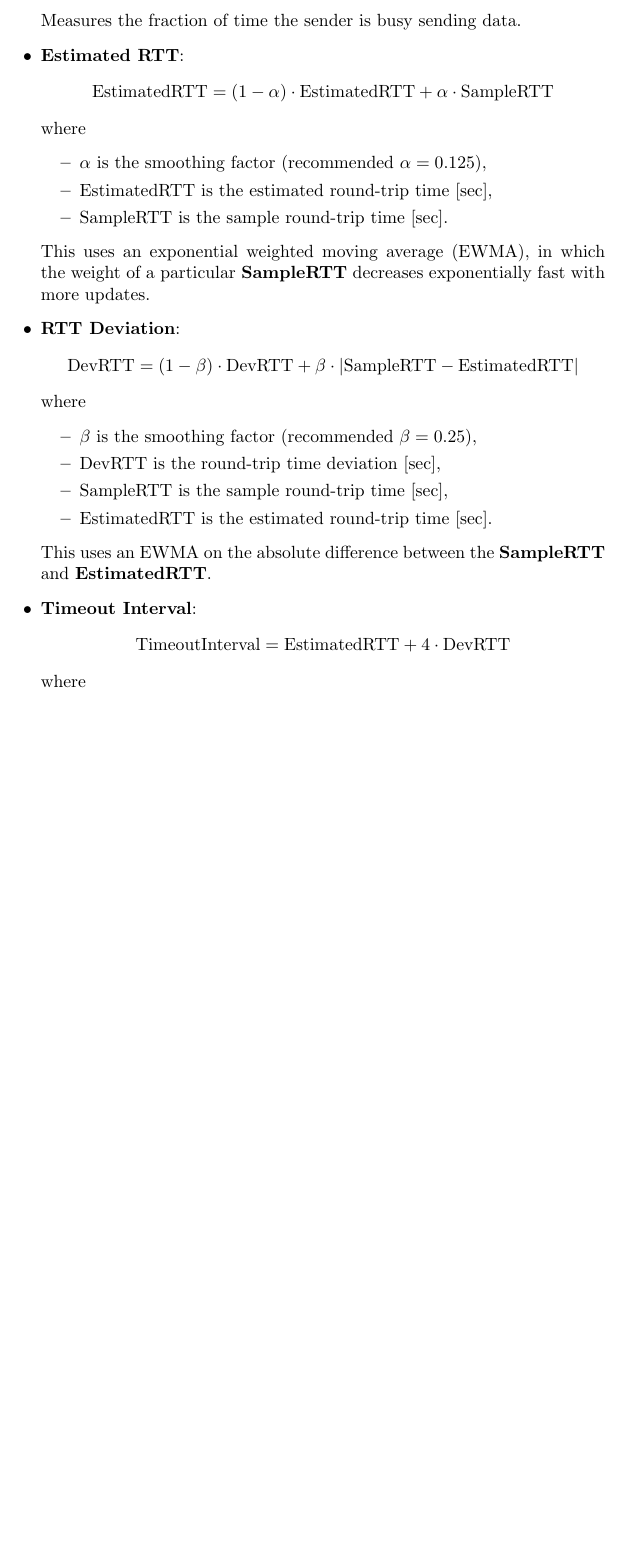
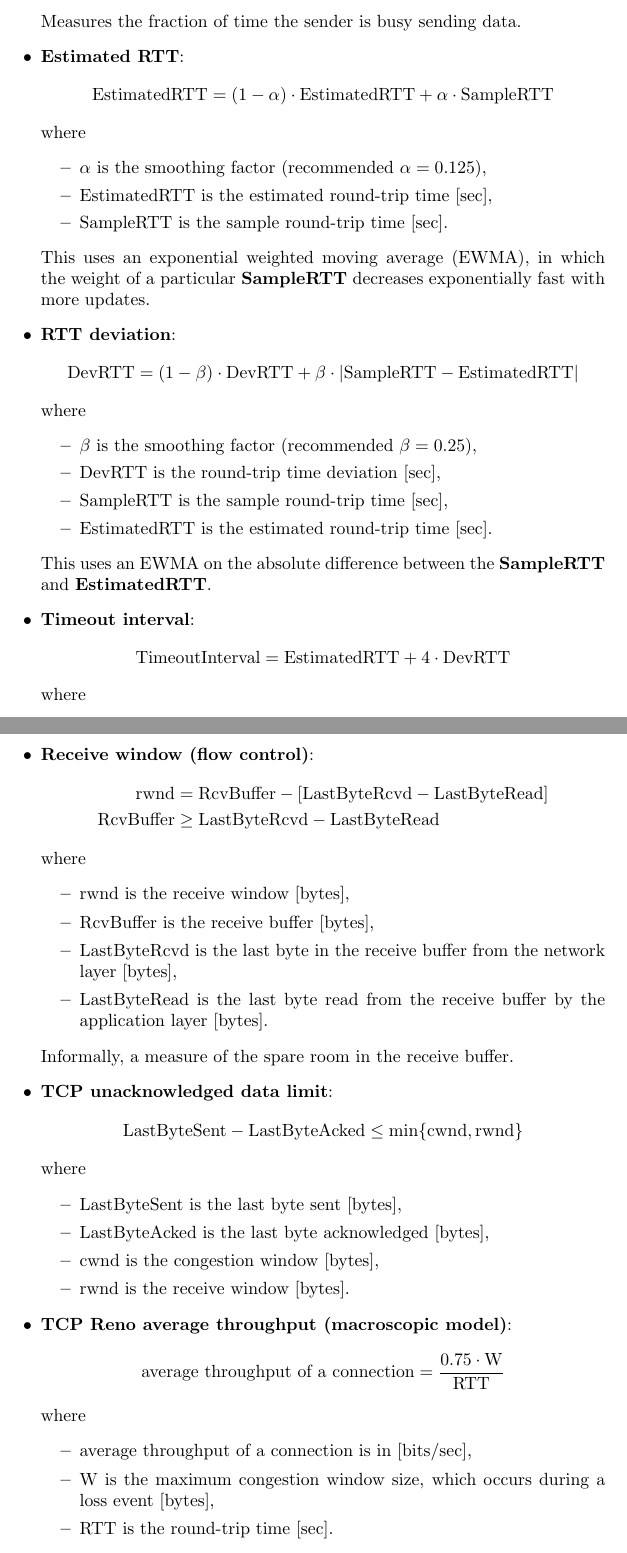
Before and after one commit to krishpatel2067/CS656-Reference, a LaTeX document (main.tex, which reads notes/chapter3.tex): part of page 3 of 3 before the commit and two parts of pages 3 and 4 of 4 after it, the two joined at a grey line, cut so that both start at the same text, the shorter picture padded with empty space. Compiled offline with pdfLaTeX.

Commit message:
Chapter 3: finish adding equations (up to TCP Reno average throughput)

```diff
--- a/notes/chapter3.tex
+++ b/notes/chapter3.tex
@@ -23,7 +23,7 @@
               \item $\text{SampleRTT}$ is the sample round-trip time [sec].
           \end{itemize}
           This uses an exponential weighted moving average (EWMA), in which the weight of a particular \textbf{SampleRTT} decreases exponentially fast with more updates.
-    \item \textbf{RTT Deviation}:
+    \item \textbf{RTT deviation}:
           \begin{equation*}
               \text{DevRTT} = (1 - \beta) \cdot \text{DevRTT} + \beta \cdot |\text{SampleRTT} - \text{EstimatedRTT}|
           \end{equation*}
@@ -35,7 +35,7 @@
               \item $\text{EstimatedRTT}$ is the estimated round-trip time [sec].
           \end{itemize}
           This uses an EWMA on the absolute difference between the \textbf{SampleRTT} and \textbf{EstimatedRTT}.
-    \item \textbf{Timeout Interval}:
+    \item \textbf{Timeout interval}:
           \begin{equation*}
               \text{TimeoutInterval} = \text{EstimatedRTT} + 4 \cdot \text{DevRTT}
           \end{equation*}
@@ -46,11 +46,38 @@
               \item $\text{DevRTT}$ is the round-trip time deviation [sec].
           \end{itemize}
           The timeout interval determines when to retransmit a packet if no ACK is received. After a timeout event, the timeout interval is doubled, but after successful receipt of an ACK, the timeout interval is again calculated using the formula above.
+    \item \textbf{Receive window (flow control)}:
+          \begin{align*}
+              \text{rwnd}      & = \text{RcvBuffer} - [\text{LastByteRcvd} - \text{LastByteRead}] \\
+              \text{RcvBuffer} & \geq \text{LastByteRcvd} - \text{LastByteRead}
+          \end{align*}
+          where
+          \begin{itemize}
+              \item $\text{rwnd}$ is the receive window [bytes],
+              \item $\text{RcvBuffer}$ is the receive buffer [bytes],
+              \item $\text{LastByteRcvd}$ is the last byte in the receive buffer from the network layer [bytes],
+              \item $\text{LastByteRead}$ is the last byte read from the receive buffer by the application layer [bytes].
+          \end{itemize}
+          Informally, a measure of the spare room in the receive buffer.
+    \item \textbf{TCP unacknowledged data limit}:
+          \begin{equation*}
+              \text{LastByteSent} - \text{LastByteAcked} \leq \min\{\text{cwnd}, \text{rwnd}\}
+          \end{equation*}
+          where
+          \begin{itemize}
+              \item $\text{LastByteSent}$ is the last byte sent [bytes],
+              \item $\text{LastByteAcked}$ is the last byte acknowledged [bytes],
+              \item $\text{cwnd}$ is the congestion window [bytes],
+              \item $\text{rwnd}$ is the receive window [bytes].
+          \end{itemize}
+    \item \textbf{TCP Reno average throughput (macroscopic model)}:
+          \begin{equation*}
+              \text{average throughput of a connection} = \frac{0.75 \cdot \text{W}}{\text{RTT}}
+          \end{equation*}
+          where
+          \begin{itemize}
+              \item $\text{average throughput of a connection}$ is in [bits/sec],
+              \item $\text{W}$ is the maximum congestion window size, which occurs during a loss event [bytes],
+              \item $\text{RTT}$ is the round-trip time [sec].
+          \end{itemize}
 \end{itemize}
-
-% LastByteRcvd – LastByteRead <= RcvBuffer
-% rwnd = RcvBuffer – [LastByteRcvd – LastByteRead]
-% LastByteSent – LastByteAcked <= rwnd
-% LastByteSent – LastByteAcked <= min{cwnd, rwnd}
-% TCP rate approx cwnd / RTT
-% average throughput of a connection = 0.75 * W / RTT
```
Also changed, not shown: main.pdf.
